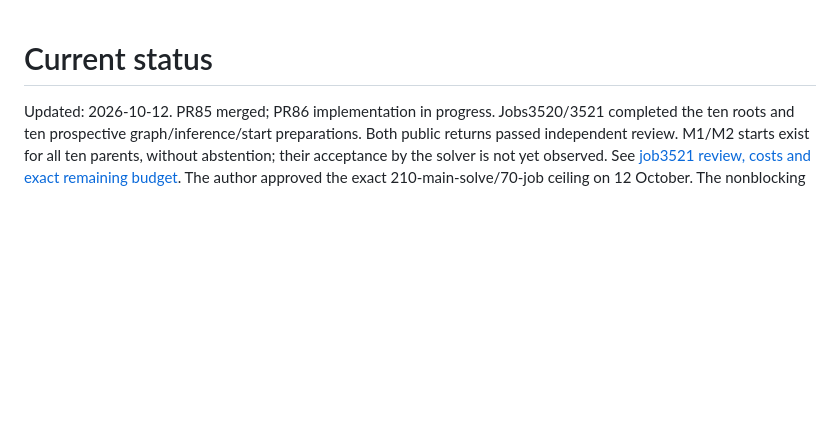
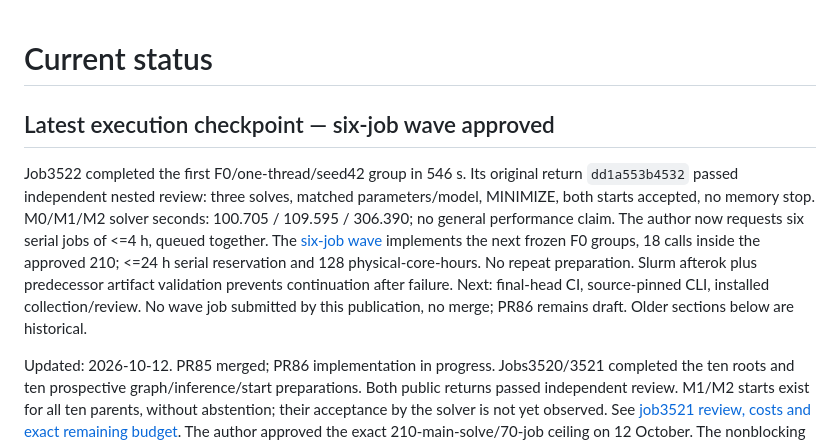
Before and after one commit to unb-lamfo-or-ai-hpc/cfl-gurobi-gnn, a Markdown page: docs/current_status.md, the part around the change. Drawn GitHub-style; blank space fills up the shorter version.

Commit message:
docs: synchronize six-job scientific checkpoint [skip ci]

```diff
--- a/docs/current_status.md
+++ b/docs/current_status.md
@@ -1,4 +1,18 @@
 # Current status
+
+## Latest execution checkpoint — six-job wave approved
+
+Job3522 completed the first F0/one-thread/seed42 group in 546 s. Its original
+return `dd1a553b4532` passed independent nested review: three solves, matched
+parameters/model, MINIMIZE, both starts accepted, no memory stop. M0/M1/M2
+solver seconds: 100.705 / 109.595 / 306.390; no general performance claim.
+The author now requests six serial jobs of <=4 h, queued together. The
+[six-job wave](research/pr86-job3522-six-job-wave.md) implements the next frozen
+F0 groups, 18 calls inside the approved 210; <=24 h serial reservation and
+128 physical-core-hours. No repeat preparation. Slurm afterok plus predecessor
+artifact validation prevents continuation after failure. Next: final-head CI,
+source-pinned CLI, installed collection/review. No wave job submitted by this
+publication, no merge; PR86 remains draft. Older sections below are historical.
 
 Updated: 2026-10-12. PR85 merged; PR86 implementation in progress. Jobs3520/3521
 completed the ten roots and ten prospective graph/inference/start preparations.
```
Also changed, not shown: docs/article_plan.md (+6 -0 lines), docs/experiment_protocol.md (+6 -0 lines).
